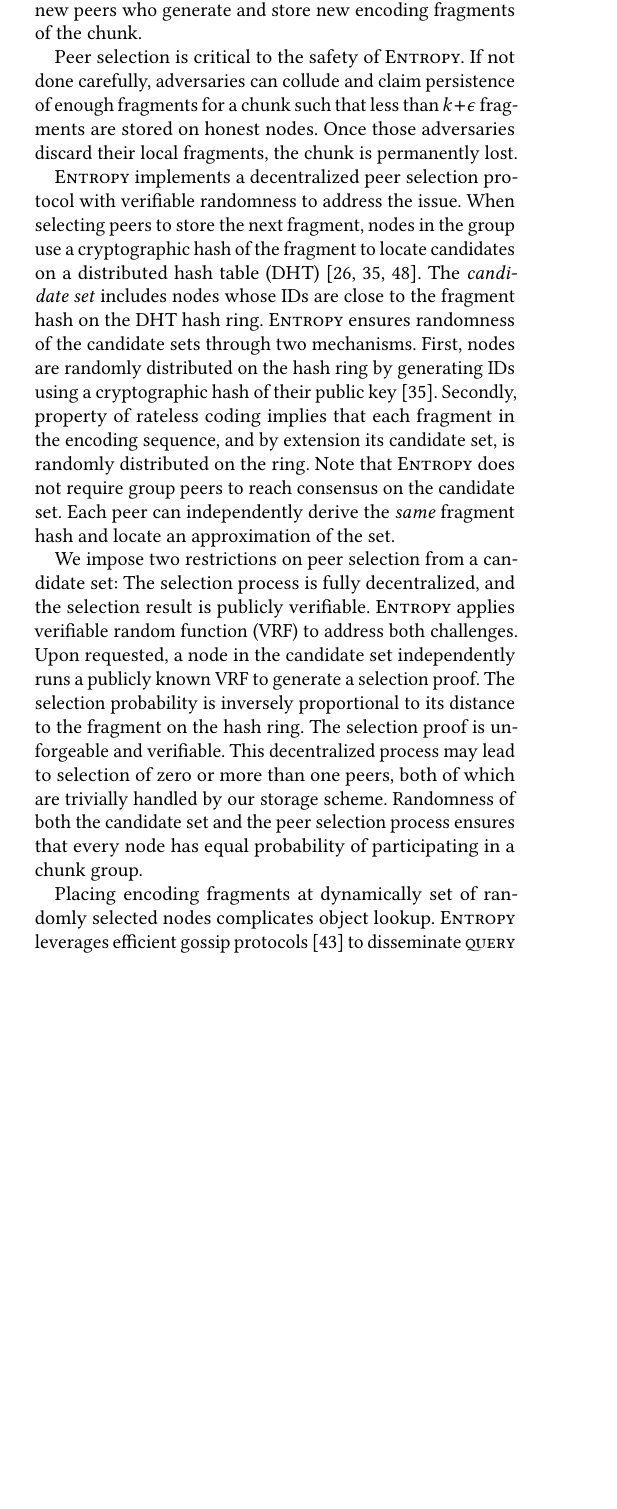
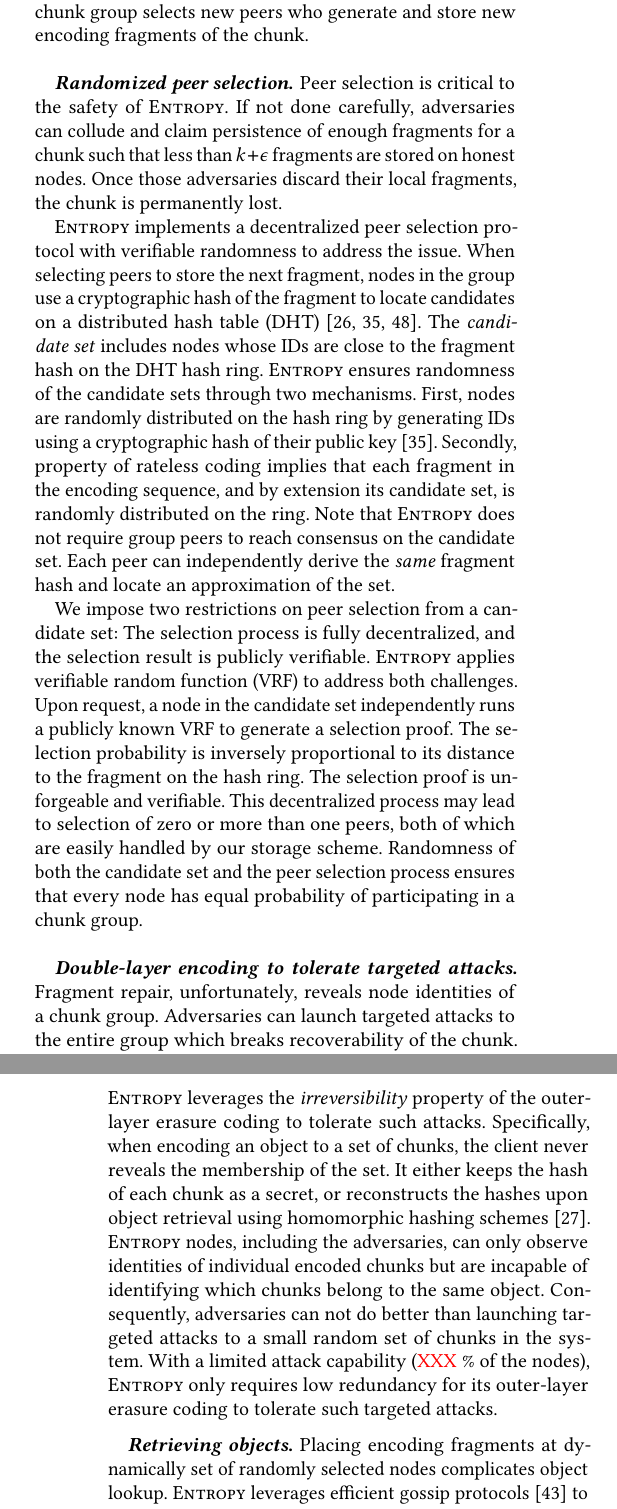
Before and after one commit to sgdxbc/dddht-paper, a LaTeX document (paper.tex, which reads sections/protocol.tex): part of one column of page 5 of 13 before the commit and two parts of the columns of pages 5 and 6 of 14 after it, the two joined at a grey line, cut so that both start at the same text, the shorter picture padded with empty space. Compiled offline with pdfLaTeX; a LaTeX package or settings file that is missing is left out.

Commit message:
overview: targeted attacks

```diff
--- a/sections/protocol.tex
+++ b/sections/protocol.tex
@@ -73,6 +74,7 @@ To avoid relying on a centralized trusted service, chunk repair in \sys is fully
 Each node in a chunk group periodically sends \emph{persistence proof} of its stored fragments to other peers in the group.
 When repair condition is met, nodes in the chunk group selects new peers who generate and store new encoding fragments of the chunk.
 
+\paragraph{Randomized peer selection.}
 Peer selection is critical to the safety of \sys.
 If not done carefully, adversaries can collude and claim persistence of enough fragments for a chunk such that less than $k + \epsilon$ fragments are stored on honest nodes.
 Once those adversaries discard their local fragments, the chunk is permanently lost.
@@ -89,9 +91,18 @@ Each peer can independently derive the \emph{same} fragment hash and locate an a
 
 We impose two restrictions on peer selection from a candidate set: The selection process is fully decentralized, and the selection result is publicly verifiable.
 \sys applies verifiable random function (VRF) to address both challenges.
-Upon requested, a node in the candidate set independently runs a publicly known VRF to generate a selection proof.
+Upon request, a node in the candidate set independently runs a publicly known VRF to generate a selection proof.
 The selection probability is inversely proportional to its distance to the fragment on the hash ring.
 The selection proof is unforgeable and verifiable.
-This decentralized process may lead to selection of zero or more than one peers, both of which are trivially handled by our storage scheme.
+This decentralized process may lead to selection of zero or more than one peers, both of which are easily handled by our storage scheme.
 Randomness of both the candidate set and the peer selection process ensures that every node has equal probability of participating in a chunk group.
 
+\paragraph{Double-layer encoding to tolerate targeted attacks.}
+Fragment repair, unfortunately, reveals node identities of a chunk group.
+Adversaries can launch targeted attacks to the entire group which breaks recoverability of the chunk.
+\sys leverages the \emph{irreversibility} property of the outer-layer erasure coding to tolerate such attacks.
+Specifically, when encoding an object to a set of chunks, the client never reveals the membership of the set.
+It either keeps the hash of each chunk as a secret, or reconstructs the hashes upon object retrieval using homomorphic hashing schemes~\cite{homo_hash}.
+\sys nodes, including the adversaries, can only observe identities of individual encoded chunks but are incapable of identifying which chunks belong to the same object.
+Consequently, adversaries can not do better than launching targeted attacks to a small random set of chunks in the system.
+With a limited attack capability (\XXX\% of the nodes), \sys only requires low redundancy for its outer-layer erasure coding to tolerate such targeted attacks.
@@ -113,6 +110,4 @@ Randomness of both the candidate set and the peer selection process ensures that
-    \label{fig:node-state-machine}
-\end{figure}
-
+\paragraph{Retrieving objects.}
 Placing encoding fragments at dynamically set of randomly selected nodes complicates object lookup.
 \sys leverages efficient gossip protocols~\cite{kadcast} to disseminate \query requests, which ensures sufficient ($k + \epsilon$) encoding fragments can be located.
 This naive approach, however, leads to additional gossip traffic and degraded \query latency.
```
Also changed, not shown: sections/protocol.tex (34 more changed lines).
